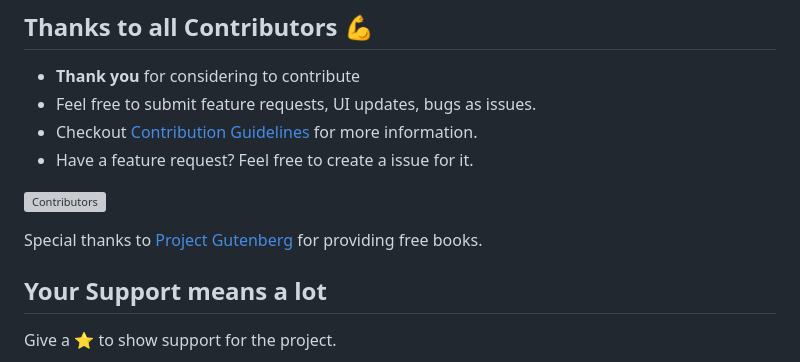
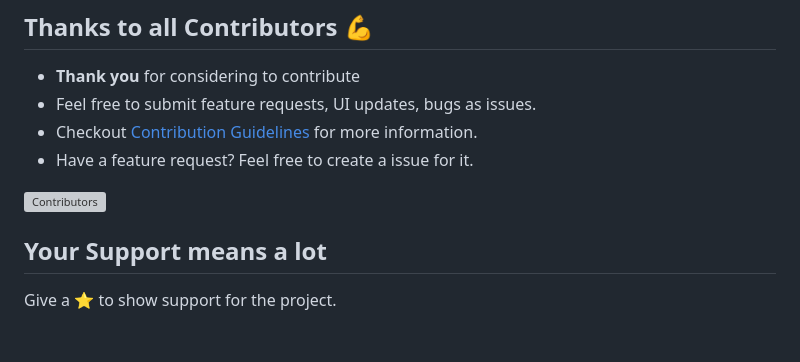
Before and after one commit to Vaporjawn/better-discord-themes, a Markdown page: README.md, the part around the change. Rendered like a GitHub page; blank space fills up the shorter version; grey boxes are pictures that could not be loaded.

```diff
--- a/README.md
+++ b/README.md
@@ -30,8 +30,6 @@ Click on these badges to see how you might be able to help:
 
 [![Contributors](https://contrib.rocks/image?repo=Vaporjawn/better-discord-themes)](https://github.com/Vaporjawn/better-discord-themes/graphs/contributors)
 
-Special thanks to [Project Gutenberg](https://www.gutenberg.org/) for providing free books.
-
 ## Your Support means a lot
 
 Give a ⭐ to show support for the project.
```
